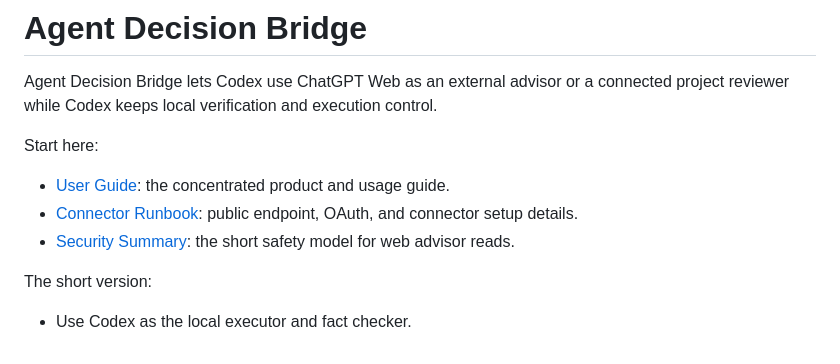
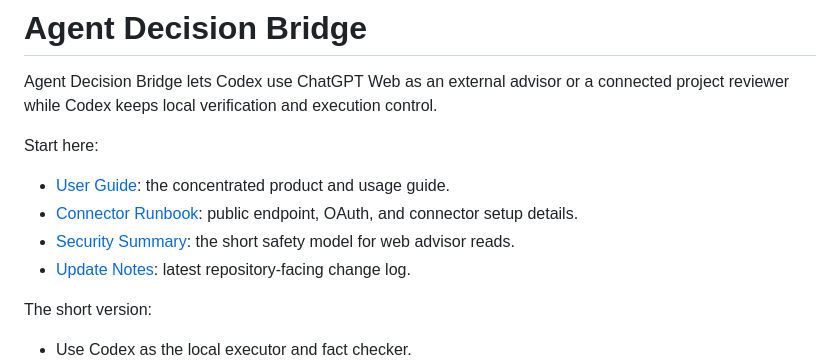
Before and after one commit to wzhoudargon/agent-decision-bridge-mcp-lab, a Markdown page: README.md, the part around the change. Drawn GitHub-style.

Commit message:
Add Connected Agent update notes

```diff
--- a/README.md
+++ b/README.md
@@ -11,6 +11,7 @@ Start here:
   connector setup details.
 - [Security Summary](docs/security-public.md): the short safety model for web
   advisor reads.
+- [Update Notes](docs/update-notes.md): latest repository-facing change log.
 
 The short version:
 
```
Also changed, not shown: docs/update-notes.md (added, +43 -0 lines).
